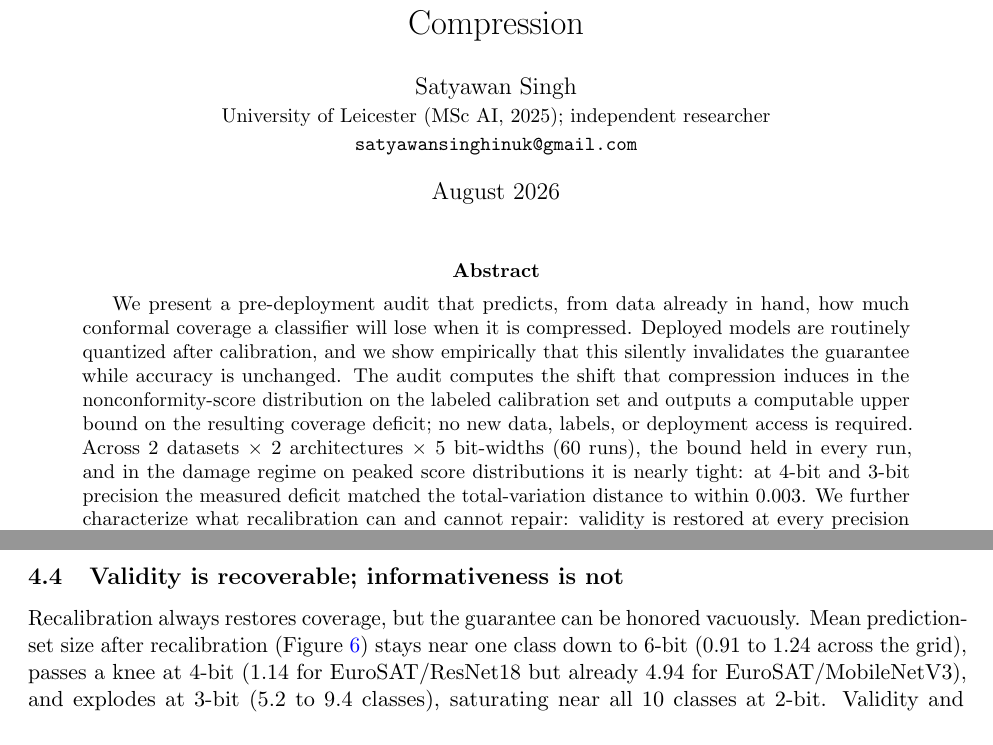
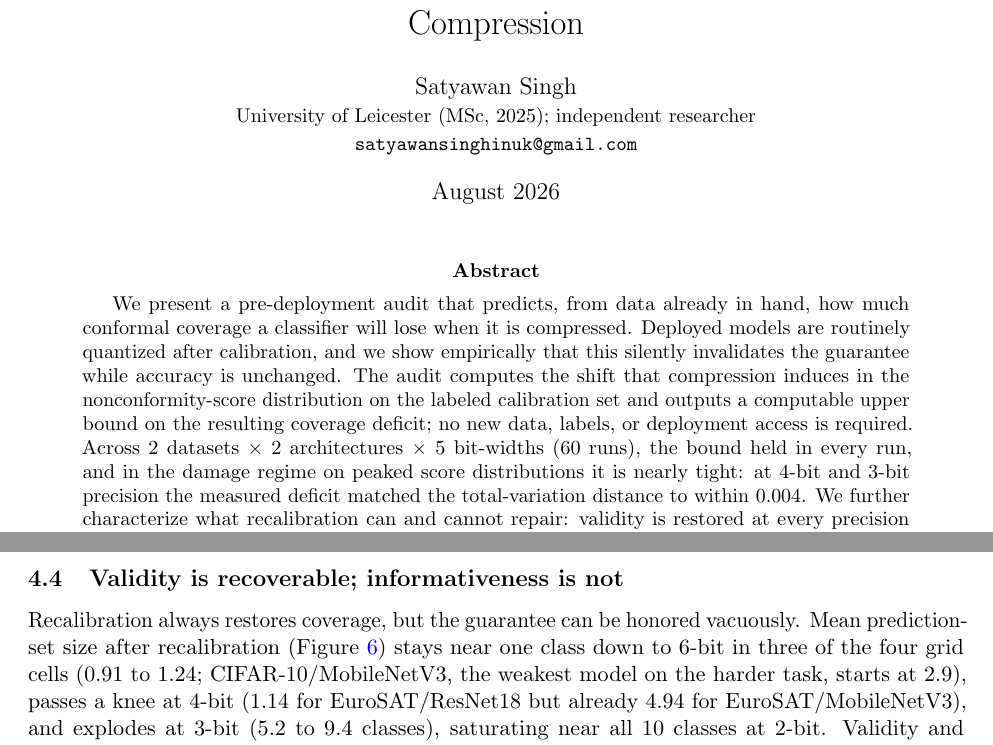
Before and after one commit to ss1738/euroSAT-CNN-landcover, a LaTeX paper (paper/main.tex): two parts of pages 1 and 5 of 9, joined at a grey line, cut so that both start at the same text. Compiled offline with pdfLaTeX.

Commit message:
Audit fixes: correct Finding 11 range claim (README+paper), honest figure-regeneration statement, stage-13 provenance, remove bytecode, degree wording, citation and estimator-gap precision

```diff
--- a/paper/main.tex
+++ b/paper/main.tex
@@ -9,7 +9,7 @@
 
 \title{A Pre-Deployment Audit for Conformal Coverage under Model Compression}
 \author{Satyawan Singh\\
-\small University of Leicester (MSc AI, 2025); independent researcher\\
+\small University of Leicester (MSc, 2025); independent researcher\\
 \small \texttt{satyawansinghinuk@gmail.com}}
 \date{August 2026}
 
@@ -27,7 +27,7 @@ computable upper bound on the resulting coverage deficit; no new data, labels,
 or deployment access is required. Across 2 datasets $\times$ 2 architectures $\times$ 5
 bit-widths (60 runs), the bound held in every run, and in the damage regime on
 peaked score distributions it is nearly tight: at 4-bit and 3-bit precision the
-measured deficit matched the total-variation distance to within 0.003. We
+measured deficit matched the total-variation distance to within 0.004. We
 further characterize what recalibration can and cannot repair: validity is
 restored at every precision tested, including models degraded to 47.8\%
 accuracy, while informativeness collapses past an architecture-dependent
@@ -277,8 +277,9 @@ peaked-task points hug it.}
 
 Recalibration always restores coverage, but the guarantee can be honored
 vacuously. Mean prediction-set size after recalibration
-(Figure~\ref{fig:eff}) stays near one class down to 6-bit (0.91 to 1.24 across
-the grid), passes a knee at 4-bit (1.14 for EuroSAT/ResNet18 but already 4.94
+(Figure~\ref{fig:eff}) stays near one class down to 6-bit in three of the four
+grid cells (0.91 to 1.24; CIFAR-10/MobileNetV3, the weakest model on the harder
+task, starts at 2.9), passes a knee at 4-bit (1.14 for EuroSAT/ResNet18 but already 4.94
 for EuroSAT/MobileNetV3), and explodes at 3-bit (5.2 to 9.4 classes),
 saturating near all 10 classes at 2-bit. Validity and informativeness thus
 separate cleanly under compression: the former is always repairable by
```
Also changed, not shown: docs/EVIDENCE_MAP.md (+3 -0 lines), README.md, paper/main.pdf, paper/main.tex (2 more changed lines), 2 other files.
